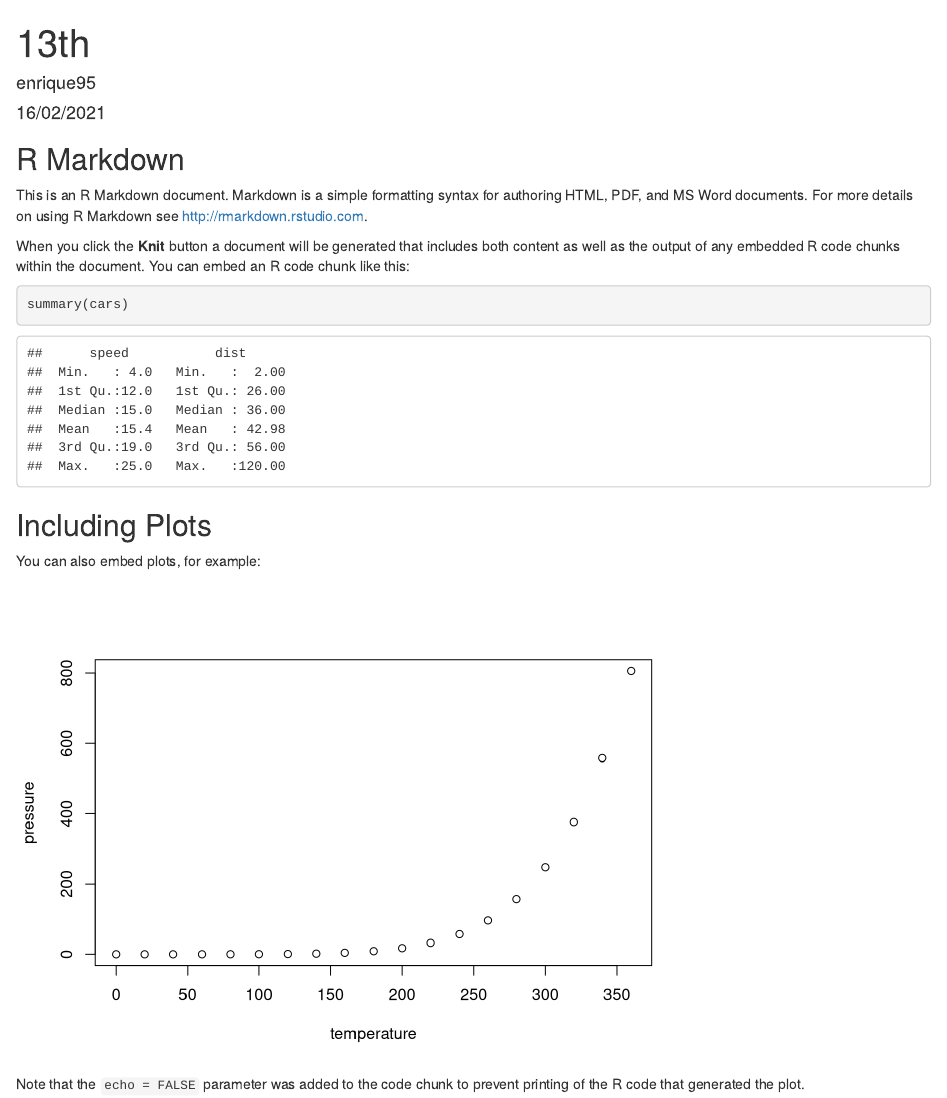
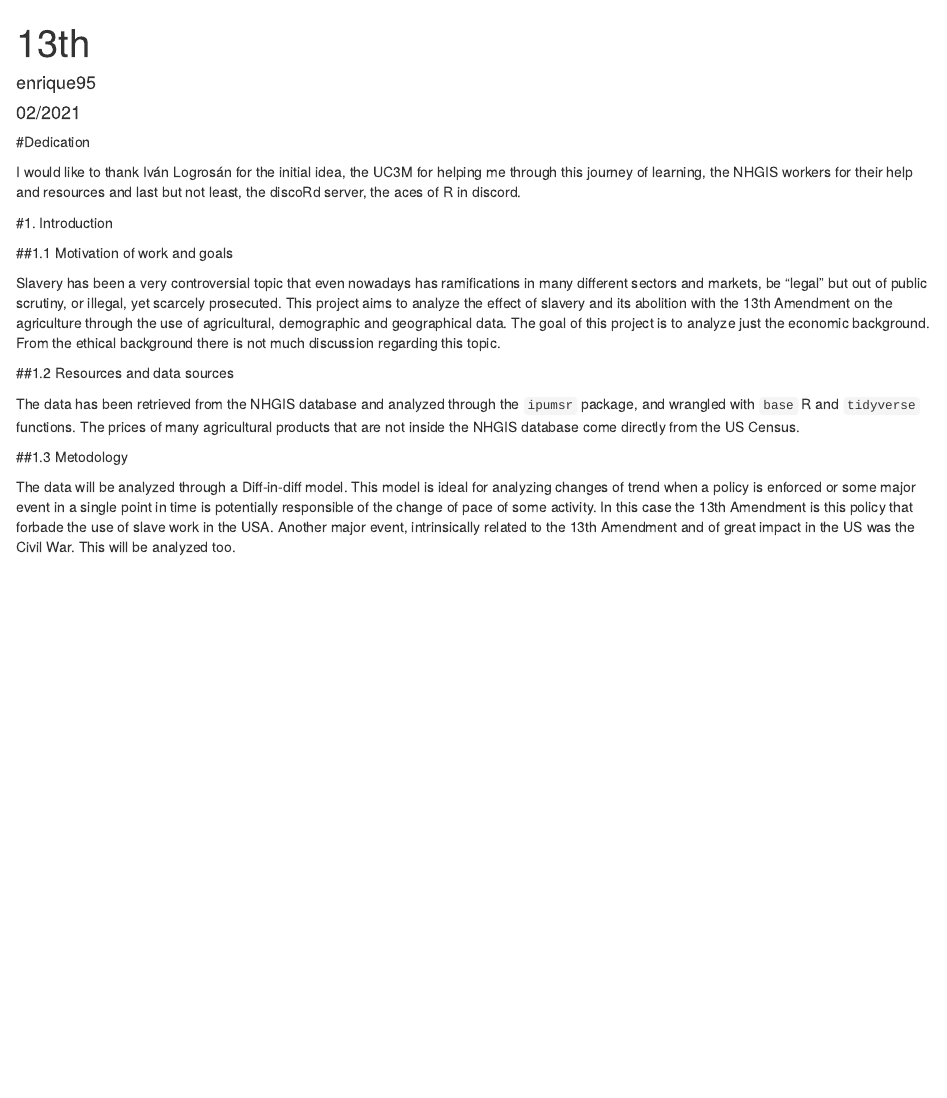
Before and after one commit to enrique95/13th, an R Markdown document (13th.Rmd): the page in a window 1100 px wide, from its top. Rendered offline with R 4.5, knitr and Pandoc, with nearby package versions.

Commit message:
Writing text

````diff
--- a/13th.Rmd
+++ b/13th.Rmd
@@ -1,32 +1,27 @@
 ---
 title: "13th"
 author: "enrique95"
-date: '`r format(Sys.time(), "%d/%m/%Y")`'
-dedication: "I would like to thank Iván Logrosán for the initial idea, the UC3M for helping me through this journey of learning, the NHGIS workers for their help and resources and last but not least, the discoRd server, the aces of R in discord"
+date: '`r format(Sys.time(), "%m/%Y")`'
+#dedication: "I would like to thank Iván Logrosán for the initial idea, the UC3M for helping me through this journey of learning, the NHGIS workers for their help and resources and last but not least, the discoRd server, the aces of R in discord"
 
 output: html_document
 ---
 
-```{r setup, include=FALSE}
-knitr::opts_chunk$set(echo = TRUE)
-```
+#Dedication
 
-## R Markdown
+I would like to thank Iván Logrosán for the initial idea, the UC3M for helping me through this journey of learning, the NHGIS workers for their help and resources and last but not least, the discoRd server, the aces of R in discord.
 
-This is an R Markdown document. Markdown is a simple formatting syntax for authoring HTML, PDF, and MS Word documents. For more details on using R Markdown see <http://rmarkdown.rstudio.com>.
 
-When you click the **Knit** button a document will be generated that includes both content as well as the output of any embedded R code chunks within the document. You can embed an R code chunk like this:
+#1. Introduction
 
-```{r cars}
-summary(cars)
-```
+##1.1 Motivation of work and goals
 
-## Including Plots
+Slavery has been a very controversial topic that even nowadays has ramifications in many different sectors and markets, be "legal" but out of public scrutiny, or illegal, yet scarcely prosecuted. This project aims to analyze the effect of slavery and its abolition with the 13th Amendment on the agriculture through the use of agricultural, demographic and geographical data. The goal of this project is to analyze just the economic background. From the ethical background there is not much discussion regarding this topic.
 
-You can also embed plots, for example:
+##1.2 Resources and data sources
 
-```{r pressure, echo=FALSE}
-plot(pressure)
-```
+The data has been retrieved from the NHGIS database and analyzed through the `ipumsr` package, and wrangled with `base` R and `tidyverse` functions. The prices of many agricultural products that are not inside the NHGIS database come directly from the US Census.
 
-Note that the `echo = FALSE` parameter was added to the code chunk to prevent printing of the R code that generated the plot.
+##1.3 Metodology
+
+The data will be analyzed through a Diff-in-diff model. This model is ideal for analyzing changes of trend when a policy is enforced or some major event in a single point in time is potentially responsible of the change of pace of some activity. In this case the 13th Amendment is this policy that forbade the use of slave work in the USA. Another major event, intrinsically related to the 13th Amendment and of great impact in the US was the Civil War. This will be analyzed too.
````
